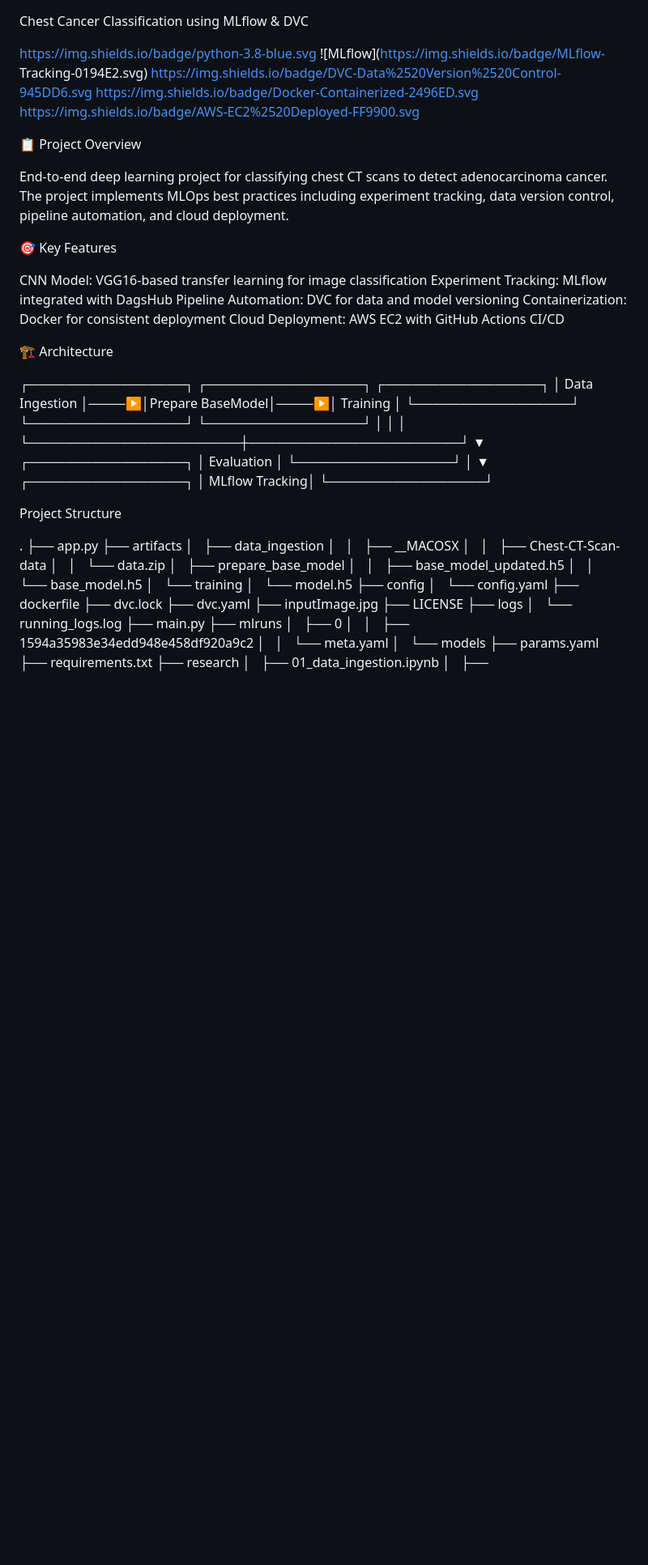
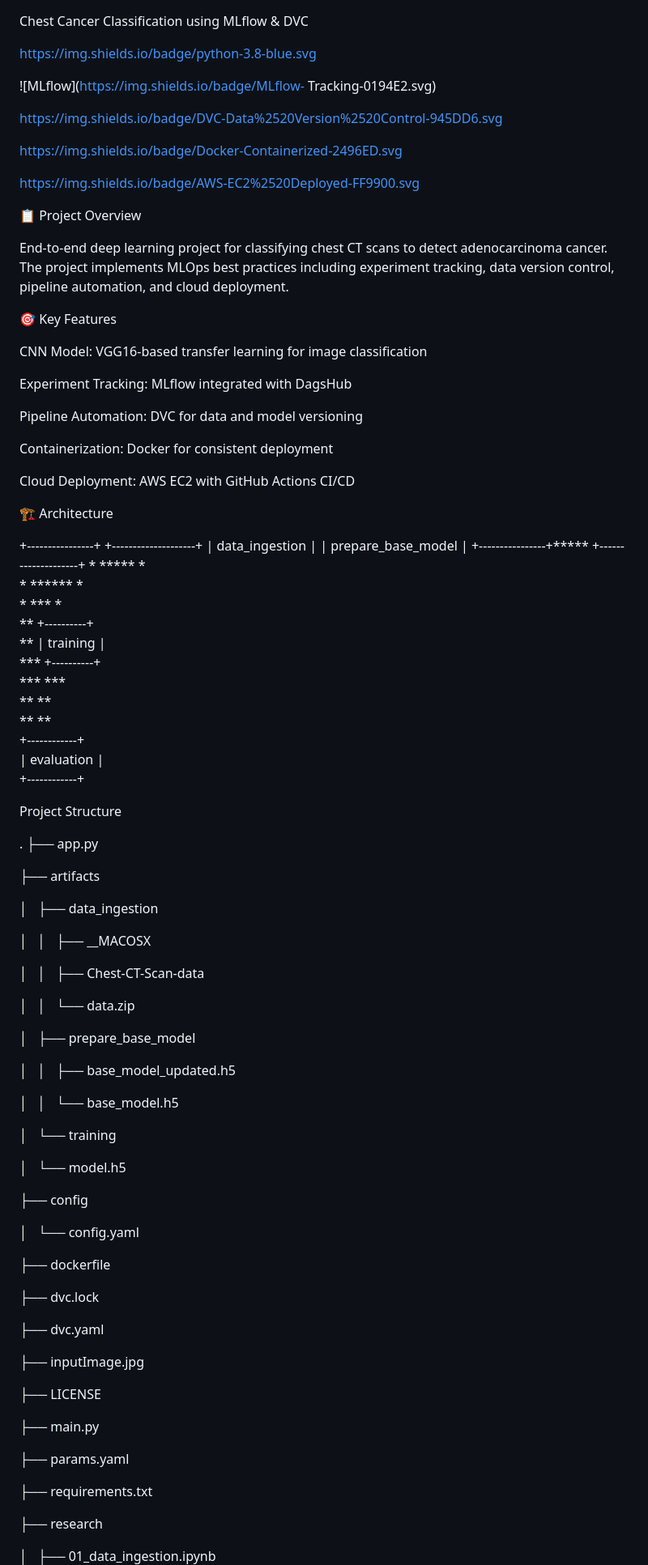
Before and after one commit to Dhruvkulshrestha018/deep-learning-for-production-chest-cancer-classification-using-mlflow-dvc, a Markdown page: README.md, the part around one of its changes. Shown at 81% size. Drawn GitHub-style; blank space fills up the shorter version.

Commit message:
Enhance README with project details and setup instructions
Updated README.md to enhance project documentation and clarify setup instructions.

```diff
--- a/README.md
+++ b/README.md
@@ -1,9 +1,13 @@
 Chest Cancer Classification using MLflow & DVC
 
 https://img.shields.io/badge/python-3.8-blue.svg
+
 ![MLflow](https://img.shields.io/badge/MLflow- Tracking-0194E2.svg)
+
 https://img.shields.io/badge/DVC-Data%2520Version%2520Control-945DD6.svg
+
 https://img.shields.io/badge/Docker-Containerized-2496ED.svg
+
 https://img.shields.io/badge/AWS-EC2%2520Deployed-FF9900.svg
 
 📋 Project Overview
@@ -13,60 +17,82 @@ End-to-end deep learning project for classifying chest CT scans to detect adenoc
 🎯 Key Features
 
 CNN Model: VGG16-based transfer learning for image classification
+
 Experiment Tracking: MLflow integrated with DagsHub
+
 Pipeline Automation: DVC for data and model versioning
+
 Containerization: Docker for consistent deployment
+
 Cloud Deployment: AWS EC2 with GitHub Actions CI/CD
+
 
 🏗️ Architecture
 
-┌─────────────────┐     ┌─────────────────┐     ┌─────────────────┐
-│  Data Ingestion │────▶│Prepare BaseModel│────▶│    Training     │
-└─────────────────┘     └─────────────────┘     └─────────────────┘
-         │                       │                       │
-         └───────────────────────┼───────────────────────┘
-                                 ▼
-                        ┌─────────────────┐
-                        │   Evaluation    │
-                        └─────────────────┘
-                                 │
-                                 ▼
-                        ┌─────────────────┐
-                        │  MLflow Tracking│
-                        └─────────────────┘
++----------------+            +--------------------+
+| data_ingestion |            | prepare_base_model |
++----------------+*****       +--------------------+
+         *             *****             *
+         *                  ******       *
+         *                        ***    *
+         **                        +----------+
+           **                      | training |
+             ***                   +----------+
+                ***             ***
+                   **         **
+                     **     **
+                  +------------+
+                  | evaluation |
+                  +------------+
 
 
 Project Structure
 
 .
 ├── app.py
+
 ├── artifacts
+
 │   ├── data_ingestion
+
 │   │   ├── __MACOSX
+
 │   │   ├── Chest-CT-Scan-data
+
 │   │   └── data.zip
+
 │   ├── prepare_base_model
+
 │   │   ├── base_model_updated.h5
+
 │   │   └── base_model.h5
+
 │   └── training
+
 │       └── model.h5
+
 ├── config
+
 │   └── config.yaml
+
 ├── dockerfile
+
 ├── dvc.lock
+
 ├── dvc.yaml
+
 ├── inputImage.jpg
+
 ├── LICENSE
-├── logs
-│   └── running_logs.log
+
 ├── main.py
-├── mlruns
-│   ├── 0
-│   │   ├── 1594a35983e34edd948e458df920a9c2
-│   │   └── meta.yaml
-│   └── models
+
 ├── params.yaml
+
 ├── requirements.txt
+
 ├── research
+
 │   ├── 01_data_ingestion.ipynb
+
 │   ├── 02_prepare_base_model.ipynb
```
Also changed, not shown: other parts of README.md (+79 -14 lines).
